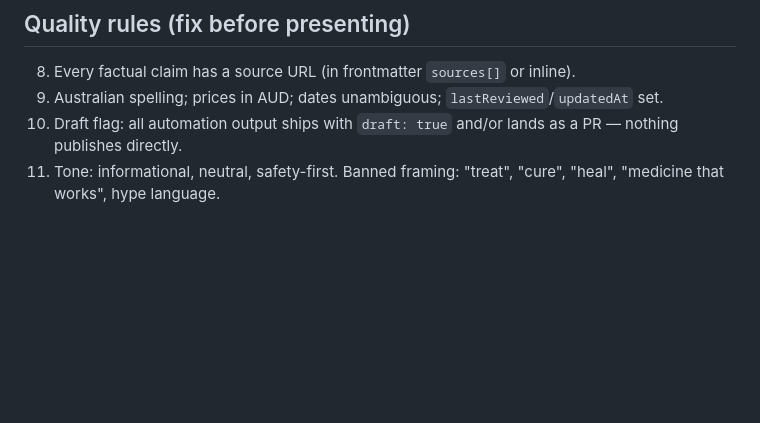
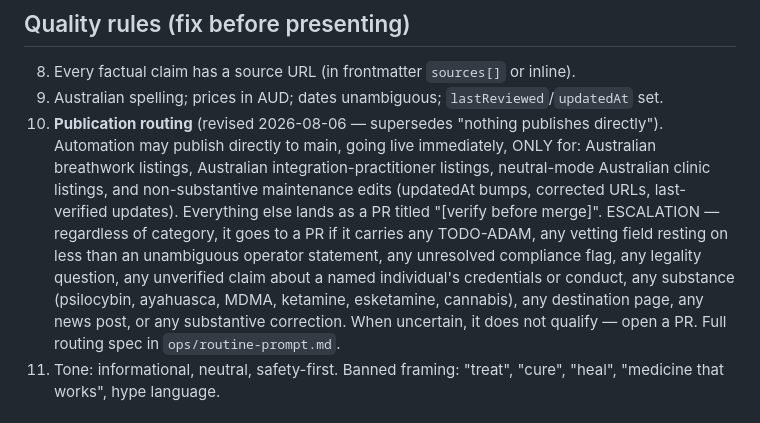
Before and after one commit to adamhackney-png/psychedelicretreats, a Markdown page: ops/compliance-checklist.md, the part around the change. Drawn GitHub-style; blank space fills up the shorter version.

```diff
--- a/ops/compliance-checklist.md
+++ b/ops/compliance-checklist.md
@@ -14,7 +14,7 @@ Machine-checkable pre-publish rules for psychedelicretreats.com.au. Any automati
 ## Quality rules (fix before presenting)
 8. Every factual claim has a source URL (in frontmatter `sources[]` or inline).
 9. Australian spelling; prices in AUD; dates unambiguous; `lastReviewed`/`updatedAt` set.
-10. Draft flag: all automation output ships with `draft: true` and/or lands as a PR — nothing publishes directly.
+10. **Publication routing** (revised 2026-08-06 — supersedes "nothing publishes directly"). Automation may publish directly to main, going live immediately, ONLY for: Australian breathwork listings, Australian integration-practitioner listings, neutral-mode Australian clinic listings, and non-substantive maintenance edits (updatedAt bumps, corrected URLs, last-verified updates). Everything else lands as a PR titled "[verify before merge]". ESCALATION — regardless of category, it goes to a PR if it carries any TODO-ADAM, any vetting field resting on less than an unambiguous operator statement, any unresolved compliance flag, any legality question, any unverified claim about a named individual's credentials or conduct, any substance (psilocybin, ayahuasca, MDMA, ketamine, esketamine, cannabis), any destination page, any news post, or any substantive correction. When uncertain, it does not qualify — open a PR. Full routing spec in `ops/routine-prompt.md`.
 11. Tone: informational, neutral, safety-first. Banned framing: "treat", "cure", "heal", "medicine that works", hype language.
 
 ## Decision log (append borderline calls here — demonstrates good faith)
```
Also changed, not shown: ops/routine-prompt.md (added, +57 -0 lines).
